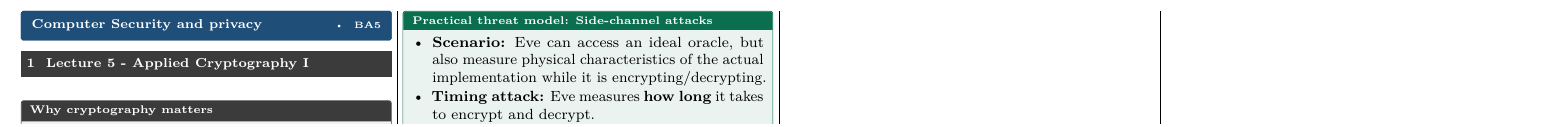
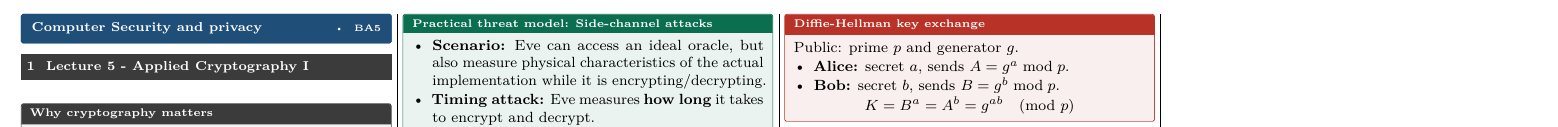
Before and after one commit to AlphaXT38G/notes_ba5, a LaTeX document (compsec/cheatsheet.tex): part of the page, cut so that both start at the same text. Compiled offline with pdfLaTeX.

Commit message:
feat: add DH key exchange

```diff
--- a/compsec/cheatsheet.tex
+++ b/compsec/cheatsheet.tex
@@ -96,6 +96,15 @@
     \textbf{Finite state} $\Rightarrow$ eventually \textbf{periodic}: if the message is longer than the period, the stream \textit{repeats}.\\
     \textbf{Attack:} period found and too small $\Rightarrow$ whole key stream known.
 \end{warn}
+
+\begin{thm}[title=Diffie-Hellman key exchange]
+    Public: prime $p$ and generator $g$.
+    \begin{itemize}
+        \item \textbf{Alice:} secret $a$, sends $A = g^a \bmod p$.
+        \item \textbf{Bob:} secret $b$, sends $B = g^b \bmod p$.
+    \end{itemize}
+    \[ K = B^a = A^b = g^{ab} \pmod p \]
+\end{thm}
 
 \iffalse
 \section{Lecture 5 - Network \& File Syscalls}
```
